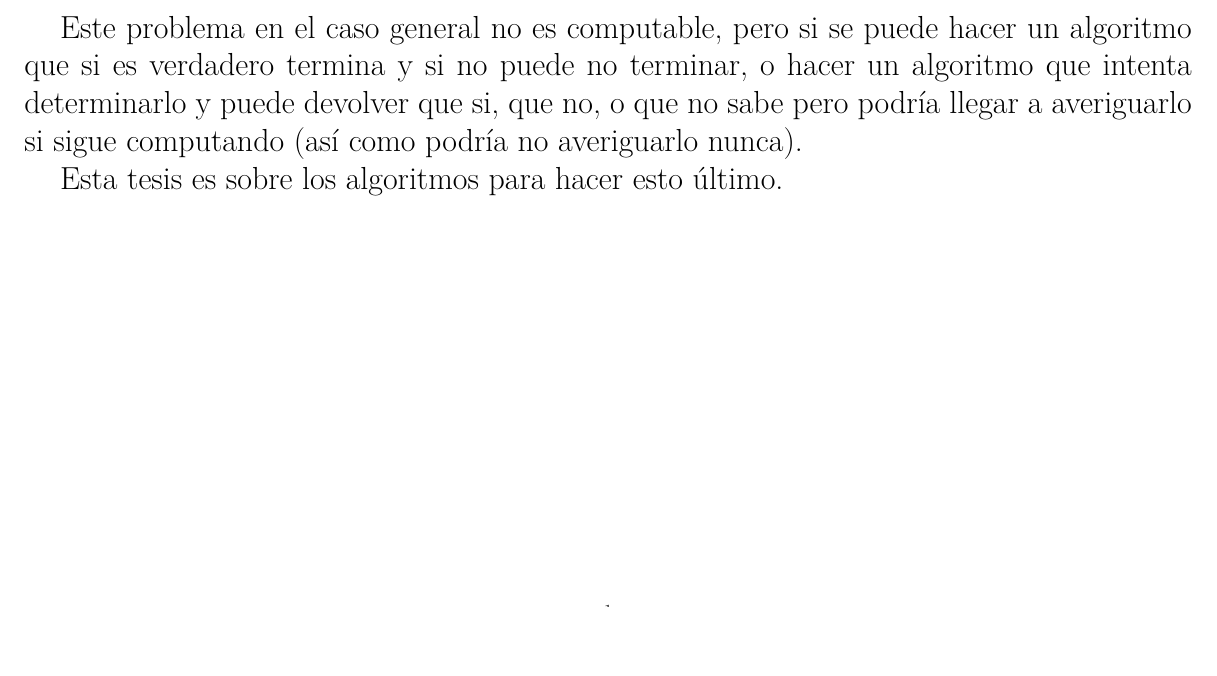
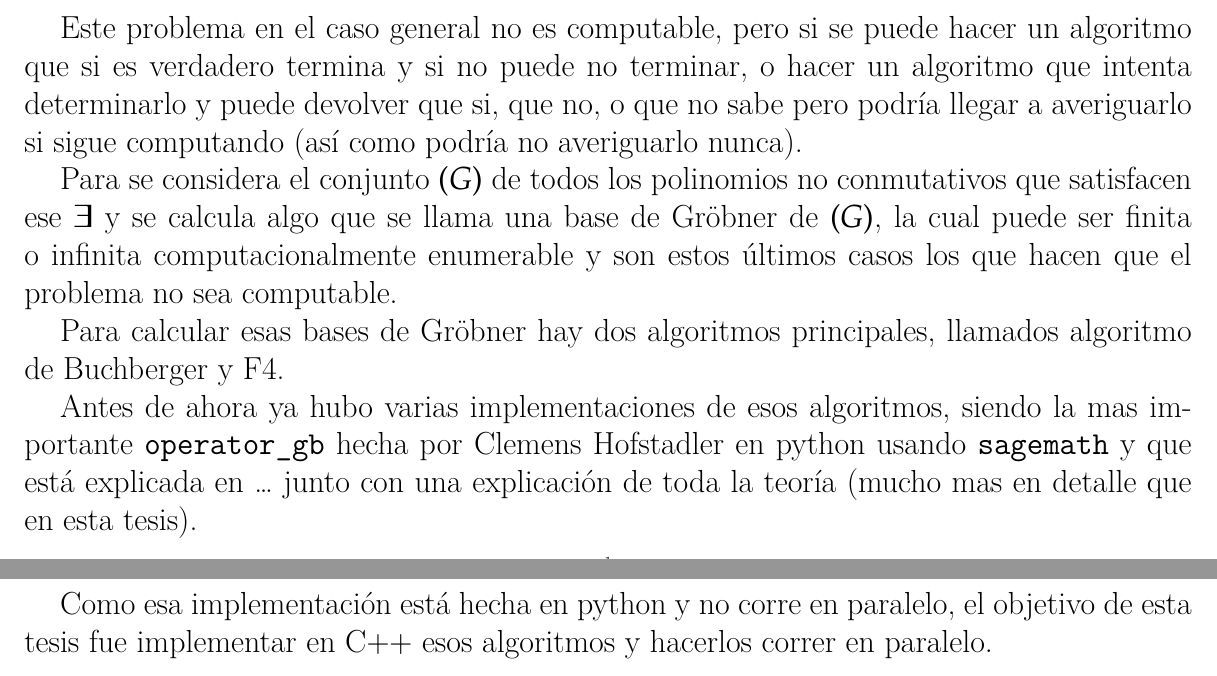
Before and after one commit to IvanRenison/Tesis-Licenciatura, a LaTeX book (Definiciones.tex): part of page 1 of 19 before the commit and two parts of pages 1 and 2 of 19 after it, the two joined at a grey line, cut so that both start at the same text. Compiled offline with XeLaTeX.

Commit message:
Agregadas cosas a la Introducción informal

```diff
--- a/Definiciones.tex
+++ b/Definiciones.tex
@@ -85,9 +85,14 @@ Una problema de decisión que existe sobre los polinomios no conmutativos es, da
 
 Este problema en el caso general no es computable, pero si se puede hacer un algoritmo que si es verdadero termina y si no puede no terminar, o hacer un algoritmo que intenta determinarlo y puede devolver que si, que no, o que no sabe pero podría llegar a averiguarlo si sigue computando (así como podría no averiguarlo nunca).
 
-Esta tesis es sobre los algoritmos para hacer esto último.
+Para se considera el conjunto $(G)$ de todos los polinomios no conmutativos que satisfacen ese $∃$ y se calcula algo que se llama una base de Gröbner de $(G)$, la cual puede ser finita o infinita computacionalmente enumerable y son estos últimos casos los que hacen que el problema no sea computable.
 
-% Acá habría que también explicar mas concretamente lo que ya había de Hof y explicar que hice yo.
+Para calcular esas bases de Gröbner hay dos algoritmos principales, llamados algoritmo de Buchberger y F4.
+
+Antes de ahora ya hubo varias implementaciones de esos algoritmos, siendo la mas importante \texttt{operator\_gb} hecha por Clemens Hofstadler en python usando \texttt{sagemath} y que está explicada en … % Citar a Hof
+junto con una explicación de toda la teoría (mucho mas en detalle que en esta tesis).
+
+Como esa implementación está hecha en python y no corre en paralelo, el objetivo de esta tesis fue implementar en C++ esos algoritmos y hacerlos correr en paralelo.
 
 \chapter{Definiciones preliminares}
 
```
